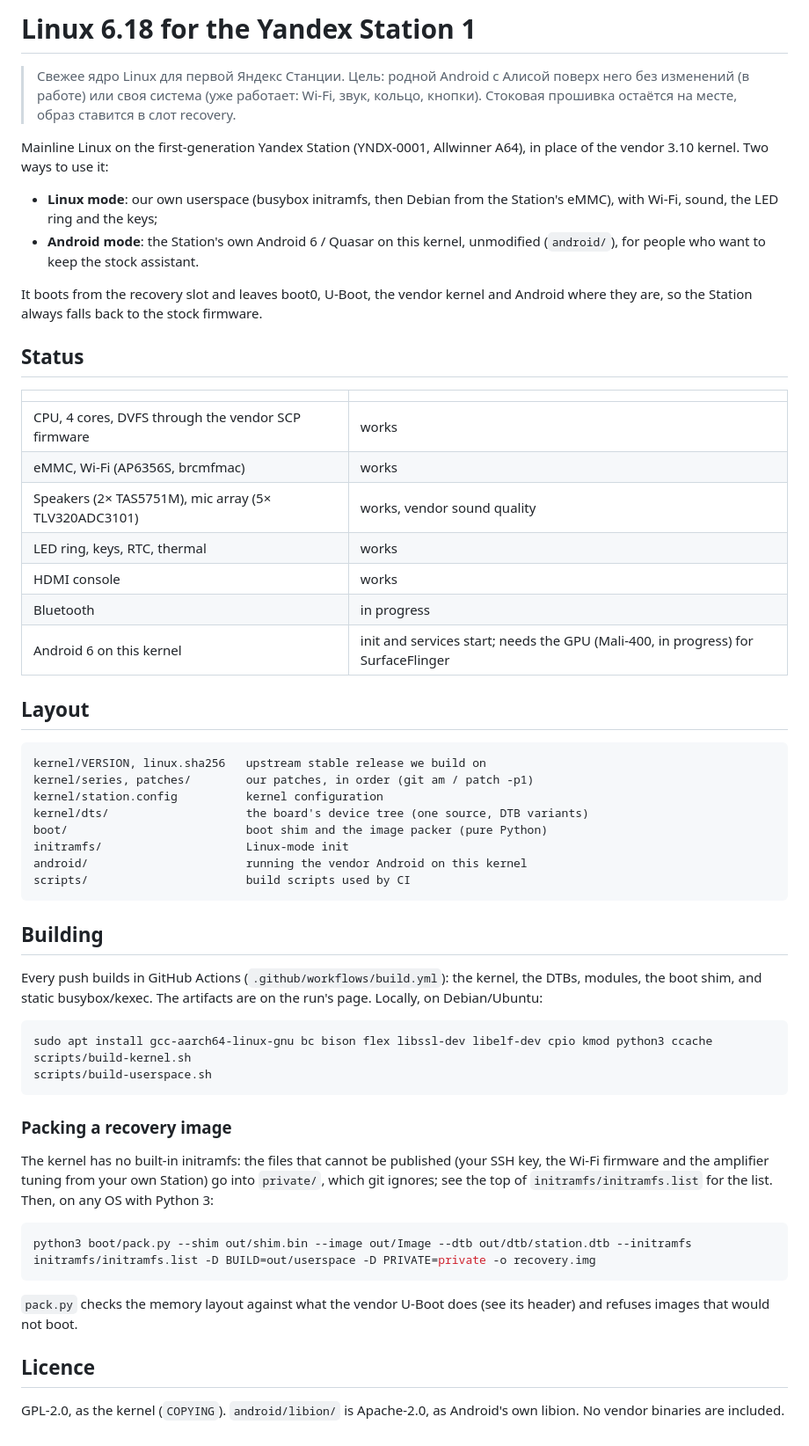
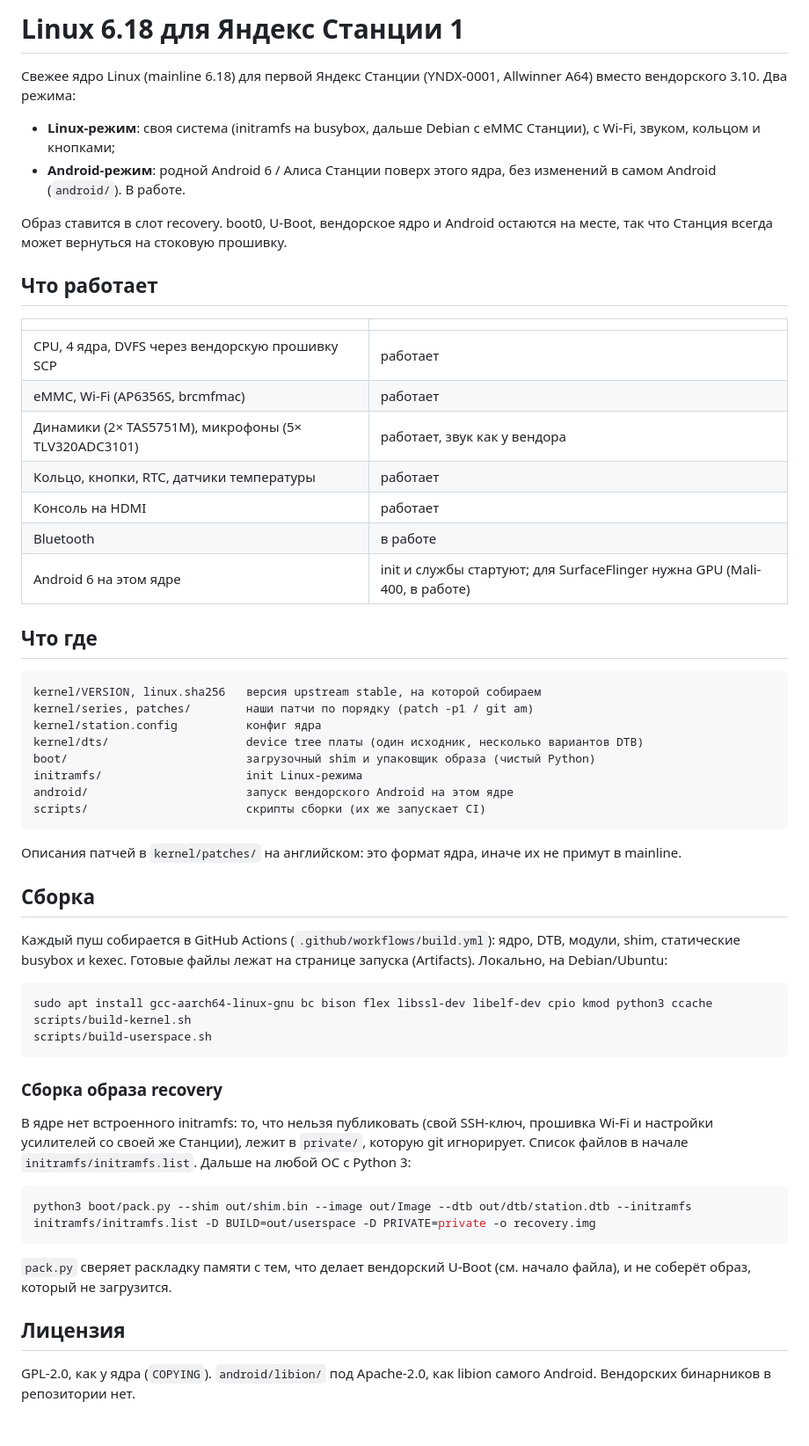
Before and after one commit to MyszkinPL/yandex-station-linux, a Markdown page: README.md, the part around the change. Shown at 88% size. Rendered like a GitHub page.

Commit message:
README на русском, флаг исполняемости у скриптов

````diff
--- a/README.md
+++ b/README.md
@@ -1,49 +1,48 @@
-# Linux 6.18 for the Yandex Station 1
+# Linux 6.18 для Яндекс Станции 1
 
-> Свежее ядро Linux для первой Яндекс Станции. Цель: родной Android с Алисой поверх него без изменений
-> (в работе) или своя система (уже работает: Wi-Fi, звук, кольцо, кнопки). Стоковая прошивка остаётся на месте, образ ставится в слот recovery.
+Свежее ядро Linux (mainline 6.18) для первой Яндекс Станции (YNDX-0001, Allwinner A64)
+вместо вендорского 3.10. Два режима:
 
-Mainline Linux on the first-generation Yandex Station (YNDX-0001, Allwinner A64),
-in place of the vendor 3.10 kernel. Two ways to use it:
+- **Linux-режим**: своя система (initramfs на busybox, дальше Debian с eMMC Станции),
+  с Wi-Fi, звуком, кольцом и кнопками;
+- **Android-режим**: родной Android 6 / Алиса Станции поверх этого ядра, без изменений
+  в самом Android (`android/`). В работе.
 
-- **Linux mode**: our own userspace (busybox initramfs, then Debian from the
-  Station's eMMC), with Wi-Fi, sound, the LED ring and the keys;
-- **Android mode**: the Station's own Android 6 / Quasar on this kernel,
-  unmodified (`android/`), for people who want to keep the stock assistant.
+Образ ставится в слот recovery. boot0, U-Boot, вендорское ядро и Android остаются на месте,
+так что Станция всегда может вернуться на стоковую прошивку.
 
-It boots from the recovery slot and leaves boot0, U-Boot, the vendor kernel and
-Android where they are, so the Station always falls back to the stock firmware.
-
-## Status
+## Что работает
 
 | | |
 |---|---|
-| CPU, 4 cores, DVFS through the vendor SCP firmware | works |
-| eMMC, Wi-Fi (AP6356S, brcmfmac) | works |
-| Speakers (2× TAS5751M), mic array (5× TLV320ADC3101) | works, vendor sound quality |
-| LED ring, keys, RTC, thermal | works |
-| HDMI console | works |
-| Bluetooth | in progress |
-| Android 6 on this kernel | init and services start; needs the GPU (Mali-400, in progress) for SurfaceFlinger |
+| CPU, 4 ядра, DVFS через вендорскую прошивку SCP | работает |
+| eMMC, Wi-Fi (AP6356S, brcmfmac) | работает |
+| Динамики (2× TAS5751M), микрофоны (5× TLV320ADC3101) | работает, звук как у вендора |
+| Кольцо, кнопки, RTC, датчики температуры | работает |
+| Консоль на HDMI | работает |
+| Bluetooth | в работе |
+| Android 6 на этом ядре | init и службы стартуют; для SurfaceFlinger нужна GPU (Mali-400, в работе) |
 
-## Layout
+## Что где
 
 ```
-kernel/VERSION, linux.sha256   upstream stable release we build on
-kernel/series, patches/        our patches, in order (git am / patch -p1)
-kernel/station.config          kernel configuration
-kernel/dts/                    the board's device tree (one source, DTB variants)
-boot/                          boot shim and the image packer (pure Python)
-initramfs/                     Linux-mode init
-android/                       running the vendor Android on this kernel
-scripts/                       build scripts used by CI
+kernel/VERSION, linux.sha256   версия upstream stable, на которой собираем
+kernel/series, patches/        наши патчи по порядку (patch -p1 / git am)
+kernel/station.config          конфиг ядра
+kernel/dts/                    device tree платы (один исходник, несколько вариантов DTB)
+boot/                          загрузочный shim и упаковщик образа (чистый Python)
+initramfs/                     init Linux-режима
+android/                       запуск вендорского Android на этом ядре
+scripts/                       скрипты сборки (их же запускает CI)
 ```
 
-## Building
+Описания патчей в `kernel/patches/` на английском: это формат ядра, иначе их не примут в mainline.
 
-Every push builds in GitHub Actions (`.github/workflows/build.yml`): the
-kernel, the DTBs, modules, the boot shim, and static busybox/kexec. The
-artifacts are on the run's page. Locally, on Debian/Ubuntu:
+## Сборка
+
+Каждый пуш собирается в GitHub Actions (`.github/workflows/build.yml`): ядро, DTB, модули,
+shim, статические busybox и kexec. Готовые файлы лежат на странице запуска (Artifacts).
+Локально, на Debian/Ubuntu:
 
 ```bash
 sudo apt install gcc-aarch64-linux-gnu bc bison flex libssl-dev libelf-dev cpio kmod python3 ccache
@@ -51,21 +50,20 @@ scripts/build-kernel.sh
 scripts/build-userspace.sh
 ```
 
-### Packing a recovery image
+### Сборка образа recovery
 
-The kernel has no built-in initramfs: the files that cannot be published
-(your SSH key, the Wi-Fi firmware and the amplifier tuning from your own
-Station) go into `private/`, which git ignores; see the top of
-`initramfs/initramfs.list` for the list. Then, on any OS with Python 3:
+В ядре нет встроенного initramfs: то, что нельзя публиковать (свой SSH-ключ, прошивка Wi-Fi
+и настройки усилителей со своей же Станции), лежит в `private/`, которую git игнорирует.
+Список файлов в начале `initramfs/initramfs.list`. Дальше на любой ОС с Python 3:
 
 ```bash
 python3 boot/pack.py --shim out/shim.bin --image out/Image --dtb out/dtb/station.dtb --initramfs initramfs/initramfs.list -D BUILD=out/userspace -D PRIVATE=private -o recovery.img
 ```
 
-`pack.py` checks the memory layout against what the vendor U-Boot does
-(see its header) and refuses images that would not boot.
+`pack.py` сверяет раскладку памяти с тем, что делает вендорский U-Boot (см. начало файла),
+и не соберёт образ, который не загрузится.
 
-## Licence
+## Лицензия
 
-GPL-2.0, as the kernel (`COPYING`). `android/libion/` is Apache-2.0, as
-Android's own libion. No vendor binaries are included.
+GPL-2.0, как у ядра (`COPYING`). `android/libion/` под Apache-2.0, как libion самого Android.
+Вендорских бинарников в репозитории нет.
````
